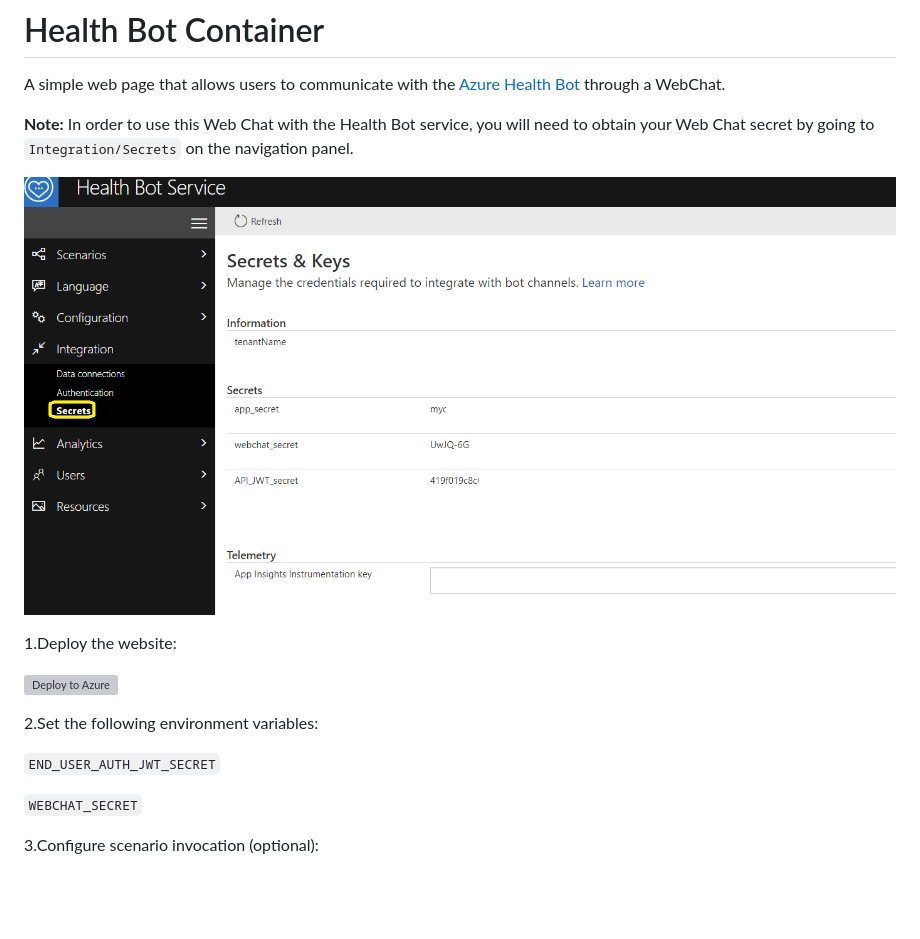
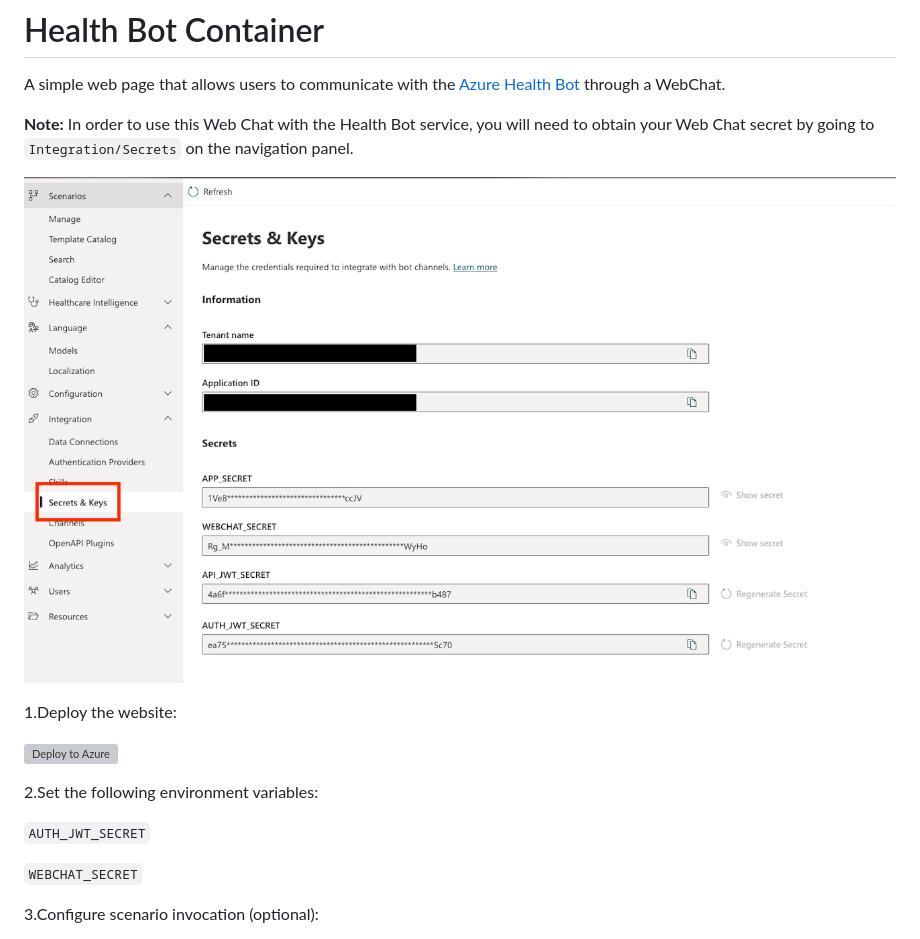
Before and after one commit to microsoft/HealthBotContainerSample, a Markdown page: README.md, the part around the change. GitHub-like rendering; pictures changed too: secrets.png; blank space fills up the shorter version; grey boxes are pictures that could not be loaded.

Commit message:
Rename auth JWT name

```diff
--- a/README.md
+++ b/README.md
@@ -12,7 +12,7 @@ A simple web page that allows users to communicate with the [Azure Health Bot](h
 
 2.Set the following environment variables:
 
-`END_USER_AUTH_JWT_SECRET`
+`AUTH_JWT_SECRET`
 
 `WEBCHAT_SECRET`
 
```
Also changed, not shown: 2 other files.
